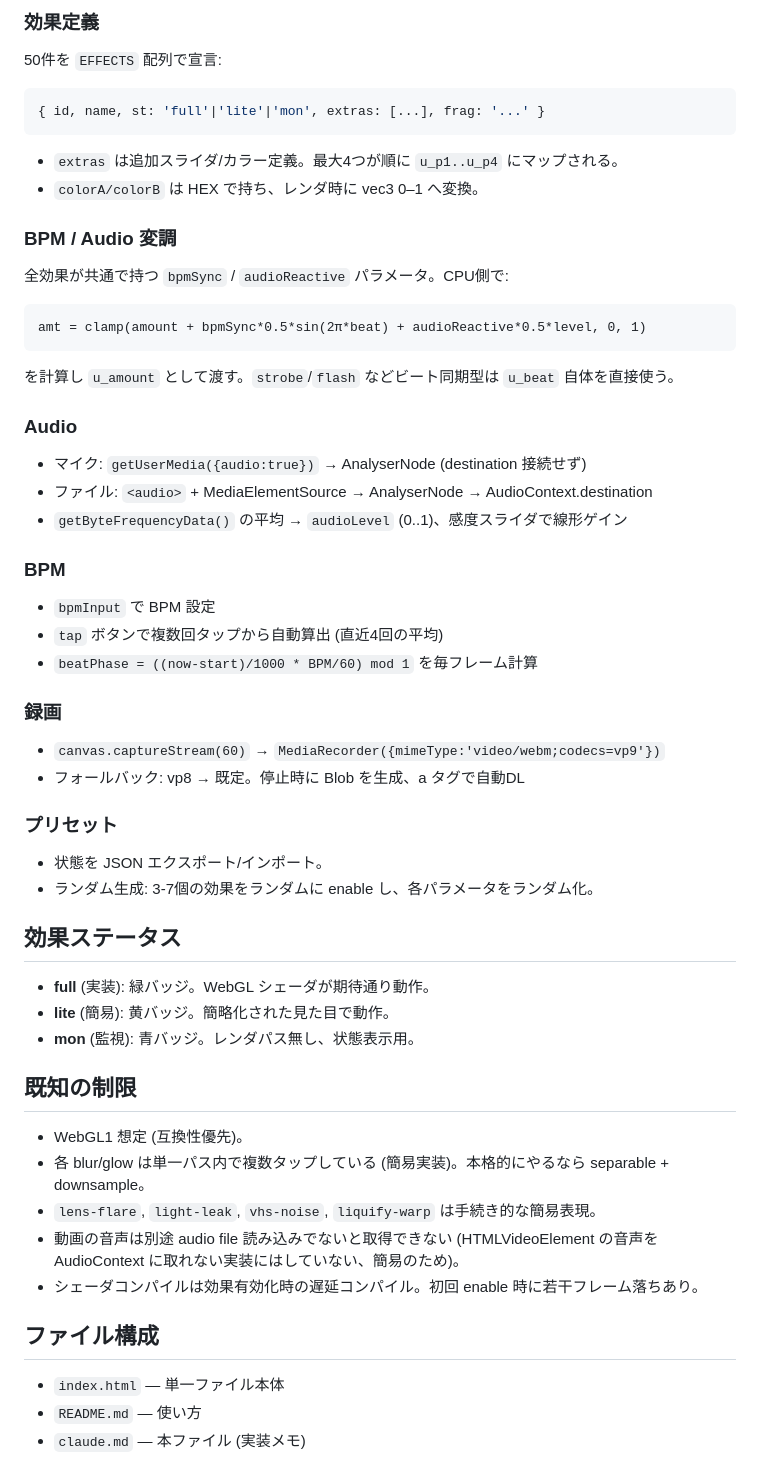
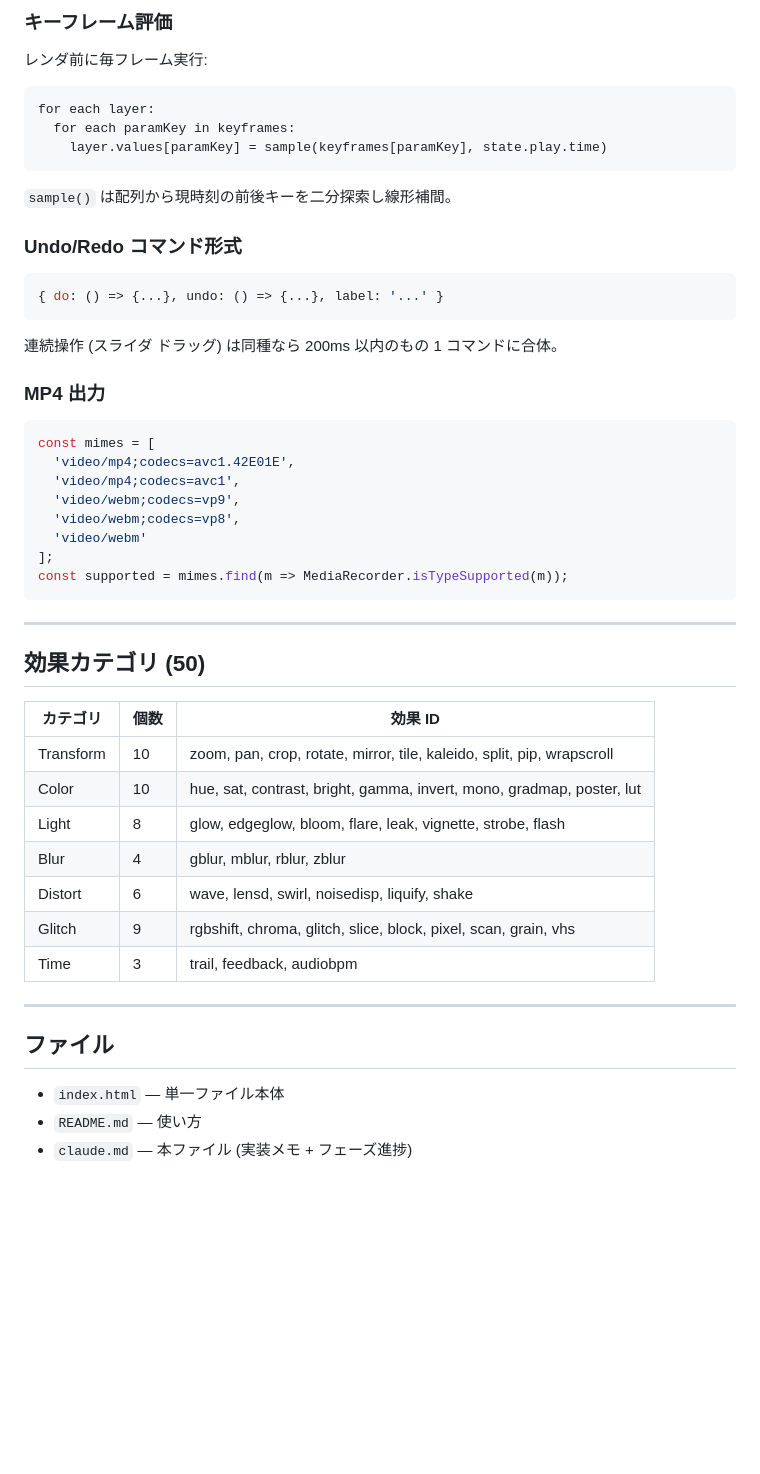
Before and after one commit to Xenoah/XNH_vj-fx-maker, a Markdown page: claude.md, the part around one of its changes. Drawn GitHub-style; blank space fills up the shorter version.

````diff
--- a/claude.md
+++ b/claude.md
@@ -39,52 +137,49 @@ void main(){ ... 各効果の本体 ... }
 ```
 
-### 効果定義
-50件を `EFFECTS` 配列で宣言:
+### キーフレーム評価
+レンダ前に毎フレーム実行:
+```
+for each layer:
+  for each paramKey in keyframes:
+    layer.values[paramKey] = sample(keyframes[paramKey], state.play.time)
+```
+`sample()` は配列から現時刻の前後キーを二分探索し線形補間。
+
+### Undo/Redo コマンド形式
 ```js
-{ id, name, st: 'full'|'lite'|'mon', extras: [...], frag: '...' }
+{ do: () => {...}, undo: () => {...}, label: '...' }
 ```
-- `extras` は追加スライダ/カラー定義。最大4つが順に `u_p1..u_p4` にマップされる。
-- `colorA/colorB` は HEX で持ち、レンダ時に vec3 0–1 へ変換。
+連続操作 (スライダ ドラッグ) は同種なら 200ms 以内のもの 1 コマンドに合体。
 
-### BPM / Audio 変調
-全効果が共通で持つ `bpmSync` / `audioReactive` パラメータ。CPU側で:
+### MP4 出力
+```js
+const mimes = [
+  'video/mp4;codecs=avc1.42E01E',
+  'video/mp4;codecs=avc1',
+  'video/webm;codecs=vp9',
+  'video/webm;codecs=vp8',
+  'video/webm'
+];
+const supported = mimes.find(m => MediaRecorder.isTypeSupported(m));
 ```
-amt = clamp(amount + bpmSync*0.5*sin(2π*beat) + audioReactive*0.5*level, 0, 1)
-```
-を計算し `u_amount` として渡す。`strobe`/`flash` などビート同期型は `u_beat` 自体を直接使う。
 
-### Audio
-- マイク: `getUserMedia({audio:true})` → AnalyserNode (destination 接続せず)
-- ファイル: `<audio>` + MediaElementSource → AnalyserNode → AudioContext.destination
-- `getByteFrequencyData()` の平均 → `audioLevel` (0..1)、感度スライダで線形ゲイン
+---
 
-### BPM
-- `bpmInput` で BPM 設定
-- `tap` ボタンで複数回タップから自動算出 (直近4回の平均)
-- `beatPhase = ((now-start)/1000 * BPM/60) mod 1` を毎フレーム計算
+## 効果カテゴリ (50)
+| カテゴリ | 個数 | 効果 ID |
+|---|---|---|
+| Transform | 10 | zoom, pan, crop, rotate, mirror, tile, kaleido, split, pip, wrapscroll |
+| Color     | 10 | hue, sat, contrast, bright, gamma, invert, mono, gradmap, poster, lut |
+| Light     | 8  | glow, edgeglow, bloom, flare, leak, vignette, strobe, flash |
+| Blur      | 4  | gblur, mblur, rblur, zblur |
+| Distort   | 6  | wave, lensd, swirl, noisedisp, liquify, shake |
+| Glitch    | 9  | rgbshift, chroma, glitch, slice, block, pixel, scan, grain, vhs |
+| Time      | 3  | trail, feedback, audiobpm |
 
-### 録画
-- `canvas.captureStream(60)` → `MediaRecorder({mimeType:'video/webm;codecs=vp9'})`
-- フォールバック: vp8 → 既定。停止時に Blob を生成、a タグで自動DL
+---
 
-### プリセット
-- 状態を JSON エクスポート/インポート。
-- ランダム生成: 3-7個の効果をランダムに enable し、各パラメータをランダム化。
-
-## 効果ステータス
-- **full** (実装): 緑バッジ。WebGL シェーダが期待通り動作。
-- **lite** (簡易): 黄バッジ。簡略化された見た目で動作。
-- **mon** (監視): 青バッジ。レンダパス無し、状態表示用。
-
-## 既知の制限
-- WebGL1 想定 (互換性優先)。
-- 各 blur/glow は単一パス内で複数タップしている (簡易実装)。本格的にやるなら separable + downsample。
-- `lens-flare`, `light-leak`, `vhs-noise`, `liquify-warp` は手続き的な簡易表現。
-- 動画の音声は別途 audio file 読み込みでないと取得できない (HTMLVideoElement の音声を AudioContext に取れない実装にはしていない、簡易のため)。
-- シェーダコンパイルは効果有効化時の遅延コンパイル。初回 enable 時に若干フレーム落ちあり。
-
-## ファイル構成
+## ファイル
 - `index.html` — 単一ファイル本体
 - `README.md` — 使い方
-- `claude.md` — 本ファイル (実装メモ)
+- `claude.md` — 本ファイル (実装メモ + フェーズ進捗)
 
````
Also changed, not shown: other parts of claude.md (+131 -38 lines).
